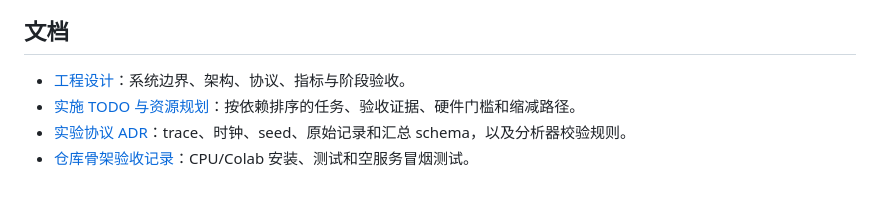
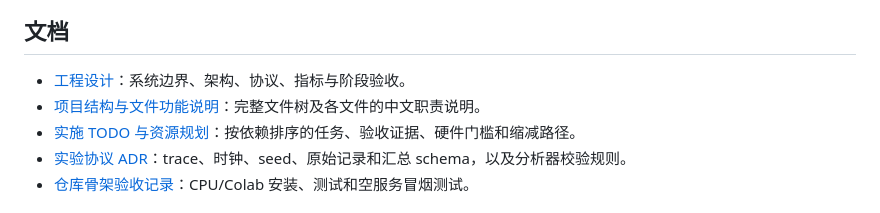
Before and after one commit to honey-floria/CachePilot, a Markdown page: README.md, the part around the change. Drawn GitHub-style.

Commit message:
docs(README): 添加项目结构与文件功能说明文档
- 在 README.md 中新增项目结构文档链接
- 创建 PROJECT_STRUCTURE.md 详细说明项目目录结构
- 添加根目录文件功能说明表格
- 补充各子目录及文件职责描述
- 提供项目阅读顺序建议

```diff
--- a/README.md
+++ b/README.md
@@ -67,6 +67,7 @@ CPU 确定性模拟
 ## 文档
 
 - [工程设计](doc/DESIGN.md)：系统边界、架构、协议、指标与阶段验收。
+- [项目结构与文件功能说明](doc/PROJECT_STRUCTURE.md)：完整文件树及各文件的中文职责说明。
 - [实施 TODO 与资源规划](doc/TODO.md)：按依赖排序的任务、验收证据、硬件门槛和缩减路径。
 - [实验协议 ADR](doc/adr/0005-experiment-protocol.md)：trace、时钟、seed、原始记录和汇总 schema，以及分析器校验规则。
 - [仓库骨架验收记录](doc/acceptance/0004-repository-skeleton.md)：CPU/Colab 安装、测试和空服务冒烟测试。
```
Also changed, not shown: doc/PROJECT_STRUCTURE.md (added, +279 -0 lines).
